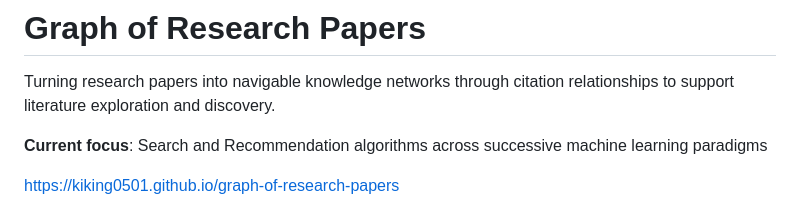
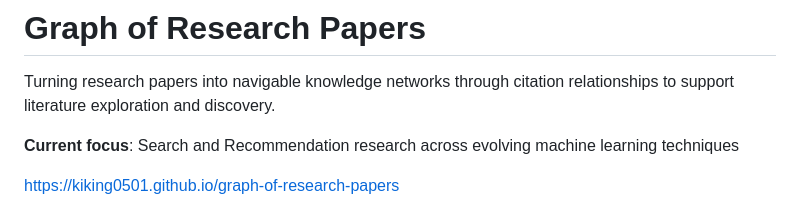
Before and after one commit to kiking0501/graph-of-research-papers, a Markdown page: README.md, the part around the change. Rendered like a GitHub page.

```diff
--- a/README.md
+++ b/README.md
@@ -2,7 +2,7 @@
 
 Turning research papers into navigable knowledge networks through citation relationships to support literature exploration and discovery.
 
-**Current focus**: Search and Recommendation algorithms across successive machine learning paradigms
+**Current focus**: Search and Recommendation research across evolving machine learning techniques
 
 https://kiking0501.github.io/graph-of-research-papers
 
```
Also changed, not shown: media/GitHub-Mark-32px.png (added), 1 other file.
